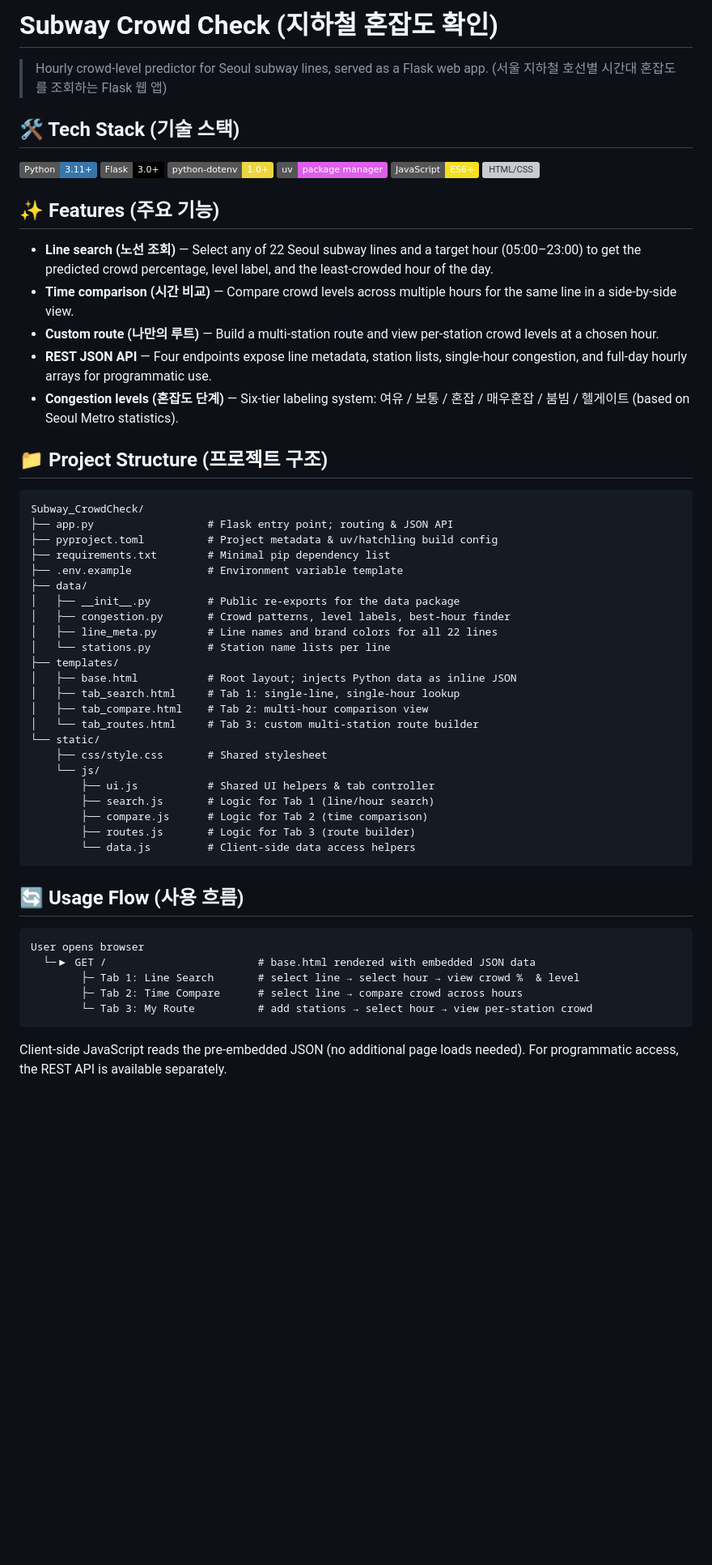
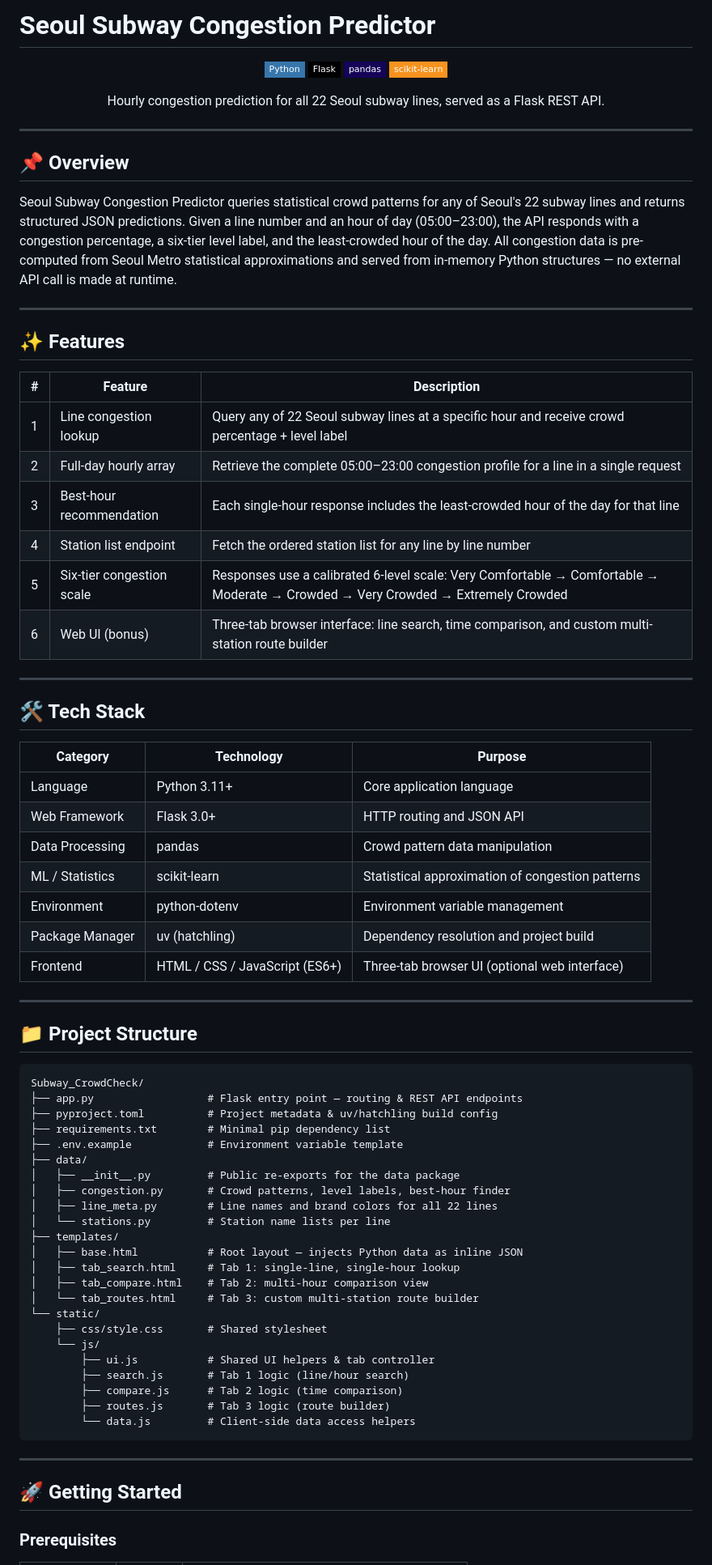
Before and after one commit to vosnuev/Subway_CrowdCheck, a Markdown page: README.md, the part around one of its changes. Shown at 81% size. Drawn GitHub-style; badges without logos; blank space fills up the shorter version; grey boxes are pictures that could not be loaded.

Commit message:
docs: rewrite README with visual formatting and skills section

````diff
--- a/README.md
+++ b/README.md
@@ -1,30 +1,56 @@
-# Subway Crowd Check (지하철 혼잡도 확인)
+# Seoul Subway Congestion Predictor
 
-> Hourly crowd-level predictor for Seoul subway lines, served as a Flask web app.
-> (서울 지하철 호선별 시간대 혼잡도를 조회하는 Flask 웹 앱)
+<div align="center">
 
-## 🛠️ Tech Stack (기술 스택)
+![Python](https://img.shields.io/badge/Python-3776AB?style=flat-square&logo=python&logoColor=white)
+![Flask](https://img.shields.io/badge/Flask-000000?style=flat-square&logo=flask&logoColor=white)
+![pandas](https://img.shields.io/badge/pandas-150458?style=flat-square&logo=pandas&logoColor=white)
+![scikit-learn](https://img.shields.io/badge/scikit--learn-F7931E?style=flat-square&logo=scikit-learn&logoColor=white)
 
-![Python](https://img.shields.io/badge/Python-3.11+-3776AB?logo=python&logoColor=white)
-![Flask](https://img.shields.io/badge/Flask-3.0+-000000?logo=flask&logoColor=white)
-![python-dotenv](https://img.shields.io/badge/python--dotenv-1.0+-ECD53F?logo=dotenv&logoColor=black)
-![uv](https://img.shields.io/badge/uv-package%20manager-DE5FE9?logo=astral&logoColor=white)
-![JavaScript](https://img.shields.io/badge/JavaScript-ES6+-F7DF1E?logo=javascript&logoColor=black)
-![HTML/CSS](https://img.shields.io/badge/HTML%2FCSS-templates-E34F26?logo=html5&logoColor=white)
+Hourly congestion prediction for all 22 Seoul subway lines, served as a Flask REST API.
 
-## ✨ Features (주요 기능)
+</div>
 
-- **Line search (노선 조회)** — Select any of 22 Seoul subway lines and a target hour (05:00–23:00) to get the predicted crowd percentage, level label, and the least-crowded hour of the day.
-- **Time comparison (시간 비교)** — Compare crowd levels across multiple hours for the same line in a side-by-side view.
-- **Custom route (나만의 루트)** — Build a multi-station route and view per-station crowd levels at a chosen hour.
-- **REST JSON API** — Four endpoints expose line metadata, station lists, single-hour congestion, and full-day hourly arrays for programmatic use.
-- **Congestion levels (혼잡도 단계)** — Six-tier labeling system: 여유 / 보통 / 혼잡 / 매우혼잡 / 붐빔 / 헬게이트 (based on Seoul Metro statistics).
+---
 
-## 📁 Project Structure (프로젝트 구조)
+## 📌 Overview
+
+Seoul Subway Congestion Predictor queries statistical crowd patterns for any of Seoul's 22 subway lines and returns structured JSON predictions. Given a line number and an hour of day (05:00–23:00), the API responds with a congestion percentage, a six-tier level label, and the least-crowded hour of the day. All congestion data is pre-computed from Seoul Metro statistical approximations and served from in-memory Python structures — no external API call is made at runtime.
+
+---
+
+## ✨ Features
+
+| # | Feature | Description |
+|---|---------|-------------|
+| 1 | Line congestion lookup | Query any of 22 Seoul subway lines at a specific hour and receive crowd percentage + level label |
+| 2 | Full-day hourly array | Retrieve the complete 05:00–23:00 congestion profile for a line in a single request |
+| 3 | Best-hour recommendation | Each single-hour response includes the least-crowded hour of the day for that line |
+| 4 | Station list endpoint | Fetch the ordered station list for any line by line number |
+| 5 | Six-tier congestion scale | Responses use a calibrated 6-level scale: Very Comfortable → Comfortable → Moderate → Crowded → Very Crowded → Extremely Crowded |
+| 6 | Web UI (bonus) | Three-tab browser interface: line search, time comparison, and custom multi-station route builder |
+
+---
+
+## 🛠 Tech Stack
+
+| Category | Technology | Purpose |
+|----------|-----------|---------|
+| Language | Python 3.11+ | Core application language |
+| Web Framework | Flask 3.0+ | HTTP routing and JSON API |
+| Data Processing | pandas | Crowd pattern data manipulation |
+| ML / Statistics | scikit-learn | Statistical approximation of congestion patterns |
+| Environment | python-dotenv | Environment variable management |
+| Package Manager | uv (hatchling) | Dependency resolution and project build |
+| Frontend | HTML / CSS / JavaScript (ES6+) | Three-tab browser UI (optional web interface) |
+
+---
+
+## 📁 Project Structure
 
 ```
 Subway_CrowdCheck/
-├── app.py                  # Flask entry point; routing & JSON API
+├── app.py                  # Flask entry point — routing & REST API endpoints
 ├── pyproject.toml          # Project metadata & uv/hatchling build config
 ├── requirements.txt        # Minimal pip dependency list
 ├── .env.example            # Environment variable template
@@ -34,7 +60,7 @@ Subway_CrowdCheck/
 │   ├── line_meta.py        # Line names and brand colors for all 22 lines
 │   └── stations.py         # Station name lists per line
 ├── templates/
-│   ├── base.html           # Root layout; injects Python data as inline JSON
+│   ├── base.html           # Root layout — injects Python data as inline JSON
 │   ├── tab_search.html     # Tab 1: single-line, single-hour lookup
 │   ├── tab_compare.html    # Tab 2: multi-hour comparison view
 │   └── tab_routes.html     # Tab 3: custom multi-station route builder
@@ -42,22 +68,15 @@ Subway_CrowdCheck/
     ├── css/style.css       # Shared stylesheet
     └── js/
         ├── ui.js           # Shared UI helpers & tab controller
-        ├── search.js       # Logic for Tab 1 (line/hour search)
-        ├── compare.js      # Logic for Tab 2 (time comparison)
-        ├── routes.js       # Logic for Tab 3 (route builder)
+        ├── search.js       # Tab 1 logic (line/hour search)
+        ├── compare.js      # Tab 2 logic (time comparison)
+        ├── routes.js       # Tab 3 logic (route builder)
         └── data.js         # Client-side data access helpers
 ```
 
-## 🔄 Usage Flow (사용 흐름)
+---
 
-```
-User opens browser
-  └─▶ GET /                        # base.html rendered with embedded JSON data
-        ├─ Tab 1: Line Search       # select line → select hour → view crowd %  & level
-        ├─ Tab 2: Time Compare      # select line → compare crowd across hours
-        └─ Tab 3: My Route          # add stations → select hour → view per-station crowd
-```
+## 🚀 Getting Started
 
-Client-side JavaScript reads the pre-embedded JSON (no additional page loads needed).
-For programmatic access, the REST API is available separately.
+### Prerequisites
 
````
Also changed, not shown: other parts of README.md (+134 -65 lines).
